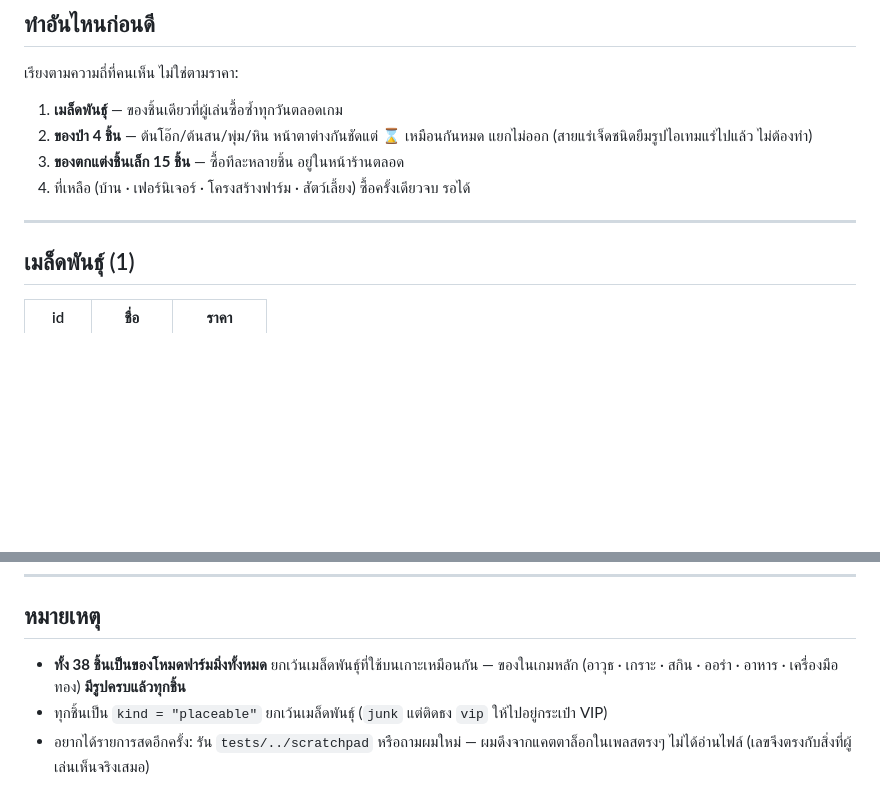
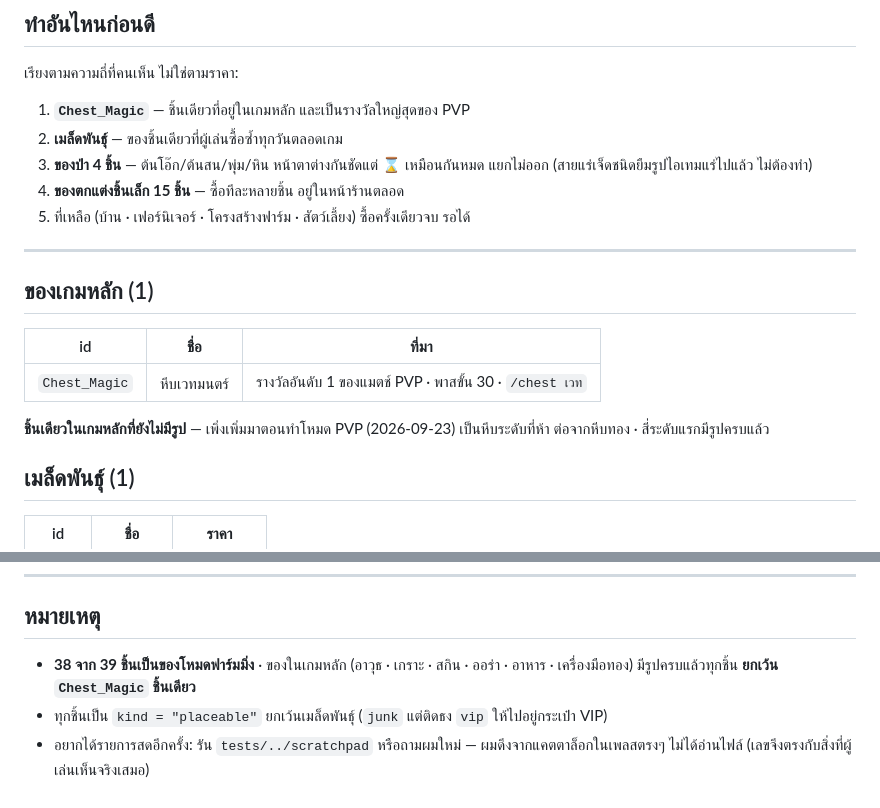
Before and after one commit to phumapanther/WOLD-Arture, a Markdown page: docs/items-without-icons.md, 2 parts joined by grey strips. Drawn GitHub-style; blank space fills up the shorter version.

Commit message:
Chest_Magic has no icon either, which makes it 39
the doc claimed every main-game item was covered. that was true when it was written and
stopped being true the same day, when the arena work added a fifth chest tier.

Co-Authored-By: Claude Opus 5 (1M context) <noreply@anthropic.com>

```diff
--- a/docs/items-without-icons.md
+++ b/docs/items-without-icons.md
@@ -15,13 +15,23 @@
 
 เรียงตามความถี่ที่คนเห็น ไม่ใช่ตามราคา:
 
-1. **เมล็ดพันธุ์** — ของชิ้นเดียวที่ผู้เล่นซื้อซ้ำทุกวันตลอดเกม
-2. **ของป่า 4 ชิ้น** — ต้นโอ๊ก/ต้นสน/พุ่ม/หิน หน้าตาต่างกันชัดแต่ ⌛ เหมือนกันหมด แยกไม่ออก
+1. **`Chest_Magic`** — ชิ้นเดียวที่อยู่ในเกมหลัก และเป็นรางวัลใหญ่สุดของ PVP
+2. **เมล็ดพันธุ์** — ของชิ้นเดียวที่ผู้เล่นซื้อซ้ำทุกวันตลอดเกม
+3. **ของป่า 4 ชิ้น** — ต้นโอ๊ก/ต้นสน/พุ่ม/หิน หน้าตาต่างกันชัดแต่ ⌛ เหมือนกันหมด แยกไม่ออก
    (สายแร่เจ็ดชนิดยืมรูปไอเทมแร่ไปแล้ว ไม่ต้องทำ)
-3. **ของตกแต่งชิ้นเล็ก 15 ชิ้น** — ซื้อทีละหลายชิ้น อยู่ในหน้าร้านตลอด
-4. ที่เหลือ (บ้าน · เฟอร์นิเจอร์ · โครงสร้างฟาร์ม · สัตว์เลี้ยง) ซื้อครั้งเดียวจบ รอได้
+4. **ของตกแต่งชิ้นเล็ก 15 ชิ้น** — ซื้อทีละหลายชิ้น อยู่ในหน้าร้านตลอด
+5. ที่เหลือ (บ้าน · เฟอร์นิเจอร์ · โครงสร้างฟาร์ม · สัตว์เลี้ยง) ซื้อครั้งเดียวจบ รอได้
 
 ---
+
+## ของเกมหลัก (1)
+
+| id | ชื่อ | ที่มา |
+|---|---|---|
+| `Chest_Magic` | หีบเวทมนตร์ | รางวัลอันดับ 1 ของแมตช์ PVP · พาสขั้น 30 · `/chest เวท` |
+
+**ชิ้นเดียวในเกมหลักที่ยังไม่มีรูป** — เพิ่งเพิ่มมาตอนทำโหมด PVP (2026-09-23) เป็นหีบระดับที่ห้า
+ต่อจากหีบทอง · สี่ระดับแรกมีรูปครบแล้ว
 
 ## เมล็ดพันธุ์ (1)
 
@@ -113,8 +123,8 @@
 
 ## หมายเหตุ
 
-- **ทั้ง 38 ชิ้นเป็นของโหมดฟาร์มมิ่งทั้งหมด** ยกเว้นเมล็ดพันธุ์ที่ใช้บนเกาะเหมือนกัน — ของในเกมหลัก
-  (อาวุธ · เกราะ · สกิน · ออร่า · อาหาร · เครื่องมือทอง) **มีรูปครบแล้วทุกชิ้น**
+- **38 จาก 39 ชิ้นเป็นของโหมดฟาร์มมิ่ง** · ของในเกมหลัก (อาวุธ · เกราะ · สกิน · ออร่า · อาหาร ·
+  เครื่องมือทอง) มีรูปครบแล้วทุกชิ้น **ยกเว้น `Chest_Magic` ชิ้นเดียว**
 - ทุกชิ้นเป็น `kind = "placeable"` ยกเว้นเมล็ดพันธุ์ (`junk` แต่ติดธง `vip` ให้ไปอยู่กระเป๋า VIP)
 - อยากได้รายการสดอีกครั้ง: รัน `tests/../scratchpad` หรือถามผมใหม่ — ผมดึงจากแคตตาล็อกในเพลสตรงๆ
   ไม่ได้อ่านไฟล์ (เลขจึงตรงกับสิ่งที่ผู้เล่นเห็นจริงเสมอ)
```
Also changed, not shown: other parts of docs/items-without-icons.md (+1 -1 lines).
